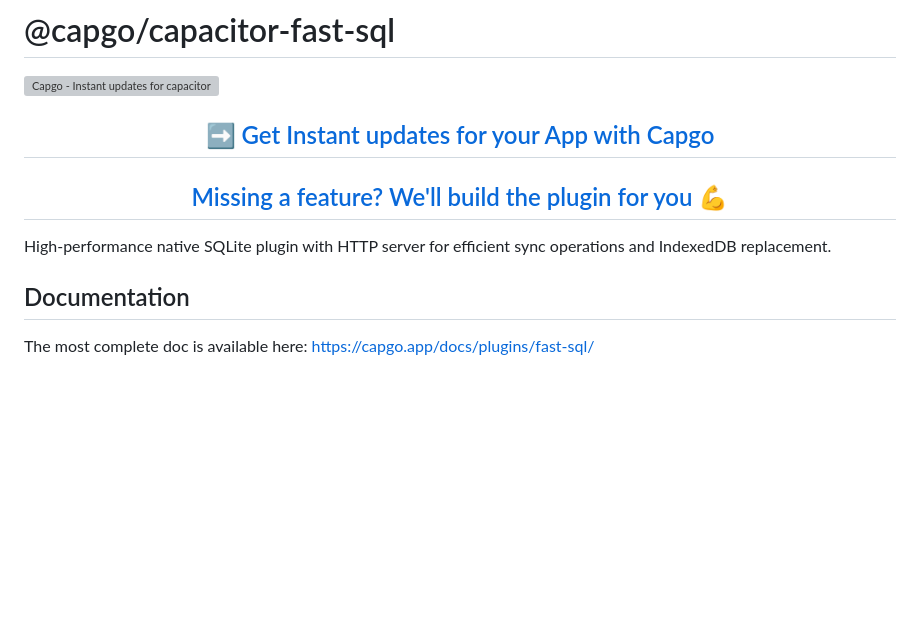
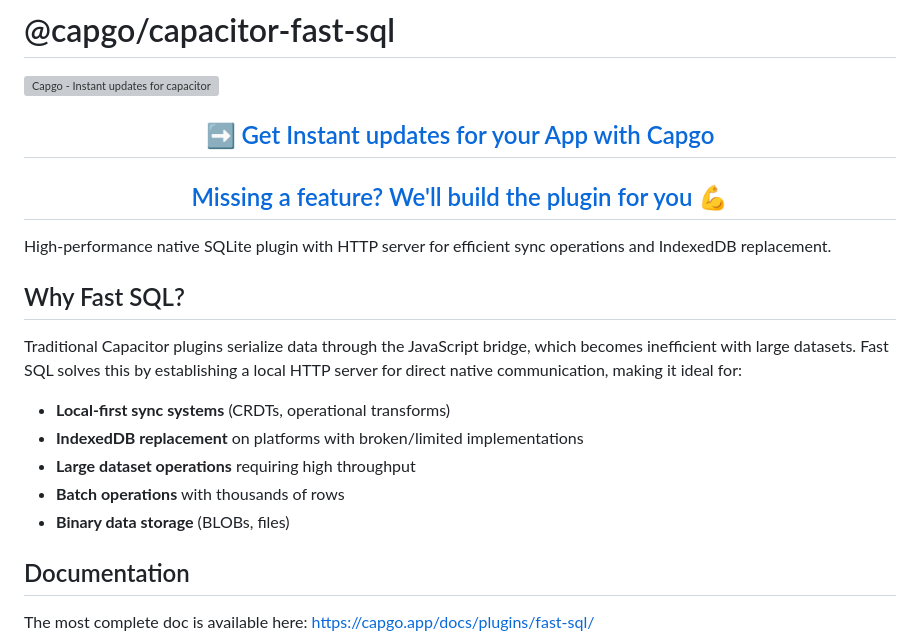
Before and after one commit to Cap-go/capacitor-fast-sql, a Markdown page: README.md, the part around the change. Drawn GitHub-style; blank space fills up the shorter version; grey boxes are pictures that could not be loaded.

Commit message:
docs: enhance README with explanation of Fast SQL benefits

```diff
--- a/README.md
+++ b/README.md
@@ -7,6 +7,16 @@
 </div>
 
 High-performance native SQLite plugin with HTTP server for efficient sync operations and IndexedDB replacement.
+
+## Why Fast SQL?
+
+Traditional Capacitor plugins serialize data through the JavaScript bridge, which becomes inefficient with large datasets. Fast SQL solves this by establishing a local HTTP server for direct native communication, making it ideal for:
+
+- **Local-first sync systems** (CRDTs, operational transforms)
+- **IndexedDB replacement** on platforms with broken/limited implementations
+- **Large dataset operations** requiring high throughput
+- **Batch operations** with thousands of rows
+- **Binary data storage** (BLOBs, files)
 
 ## Documentation
 
```
